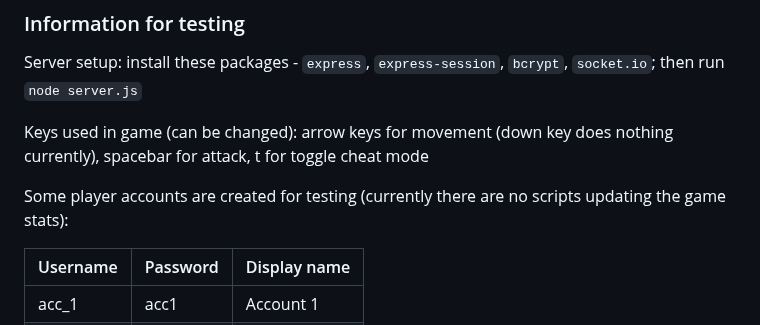
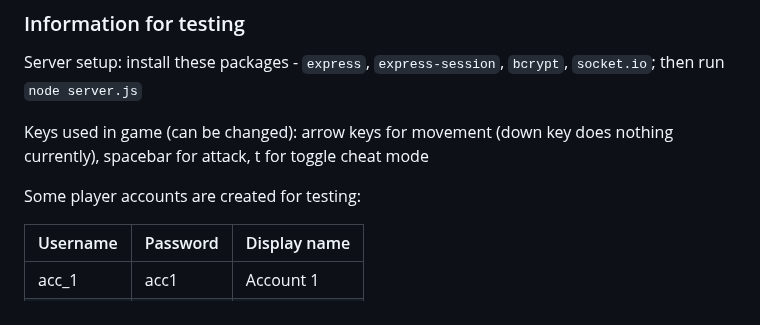
Before and after one commit to DanielYiuBot/ustfighters, a Markdown page: README.md, the part around the change. Rendered like a GitHub page.

```diff
--- a/README.md
+++ b/README.md
@@ -56,7 +56,7 @@ Server setup: install these packages - `express`, `express-session`, `bcrypt`, `
 
 Keys used in game (can be changed): arrow keys for movement (down key does nothing currently), spacebar for attack, t for toggle cheat mode
 
-Some player accounts are created for testing (currently there are no scripts updating the game stats):
+Some player accounts are created for testing:
 
 | Username|Password|Display name |
 |---------|--------|-------------|
```
